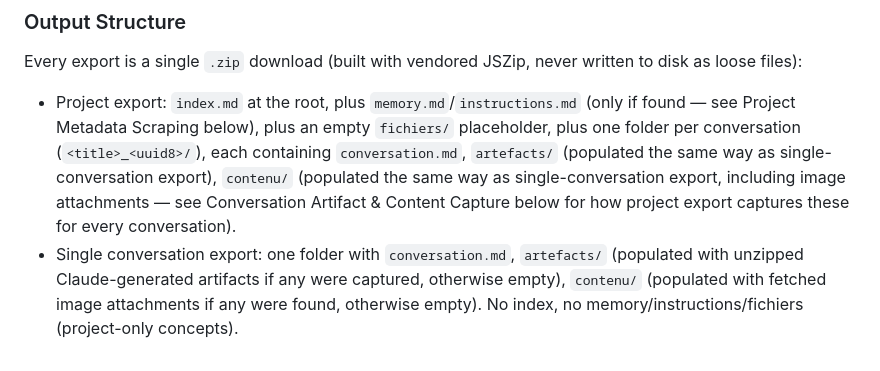
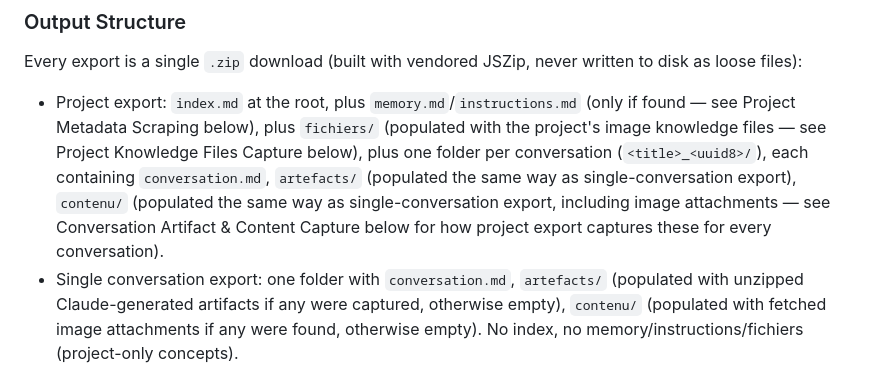
Before and after one commit to ludofigueiredo/llm-vault, a Markdown page: CLAUDE.md, the part around the change. Rendered like a GitHub page.

Commit message:
docs: fix contradictory fichiers/ description in Output Structure bullet
Task 3's review found line 35 still called fichiers/ 'an empty
placeholder' right above line 38 correctly describing it as populated
- the find/replace only caught the standalone sentence, missing this
inline reference in the Output Structure bullet list.

```diff
--- a/CLAUDE.md
+++ b/CLAUDE.md
@@ -32,7 +32,7 @@ This is the **Claude Conversations Exporter** - a Chrome extension (Manifest V3)
 
 ### Output Structure
 Every export is a single `.zip` download (built with vendored JSZip, never written to disk as loose files):
-- Project export: `index.md` at the root, plus `memory.md`/`instructions.md` (only if found — see Project Metadata Scraping below), plus an empty `fichiers/` placeholder, plus one folder per conversation (`<title>_<uuid8>/`), each containing `conversation.md`, `artefacts/` (populated the same way as single-conversation export), `contenu/` (populated the same way as single-conversation export, including image attachments — see Conversation Artifact & Content Capture below for how project export captures these for every conversation).
+- Project export: `index.md` at the root, plus `memory.md`/`instructions.md` (only if found — see Project Metadata Scraping below), plus `fichiers/` (populated with the project's image knowledge files — see Project Knowledge Files Capture below), plus one folder per conversation (`<title>_<uuid8>/`), each containing `conversation.md`, `artefacts/` (populated the same way as single-conversation export), `contenu/` (populated the same way as single-conversation export, including image attachments — see Conversation Artifact & Content Capture below for how project export captures these for every conversation).
 - Single conversation export: one folder with `conversation.md`, `artefacts/` (populated with unzipped Claude-generated artifacts if any were captured, otherwise empty), `contenu/` (populated with fetched image attachments if any were found, otherwise empty). No index, no memory/instructions/fichiers (project-only concepts).
 
 `fichiers/` (project knowledge files) is populated with the project's image knowledge files — see Project Knowledge Files Capture below. Non-image knowledge files (e.g. `.docx`, `.pdf`) are not yet covered.
```
